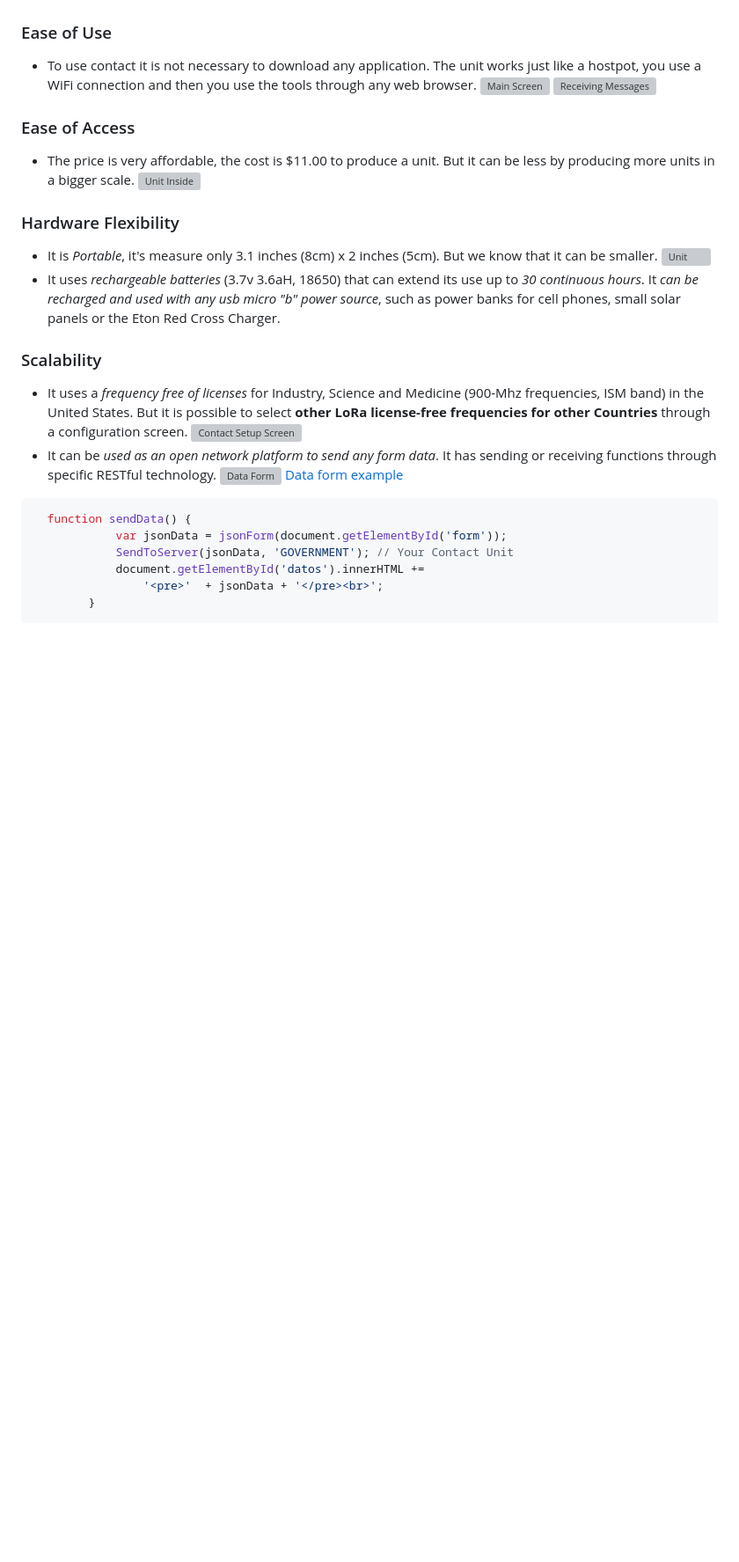
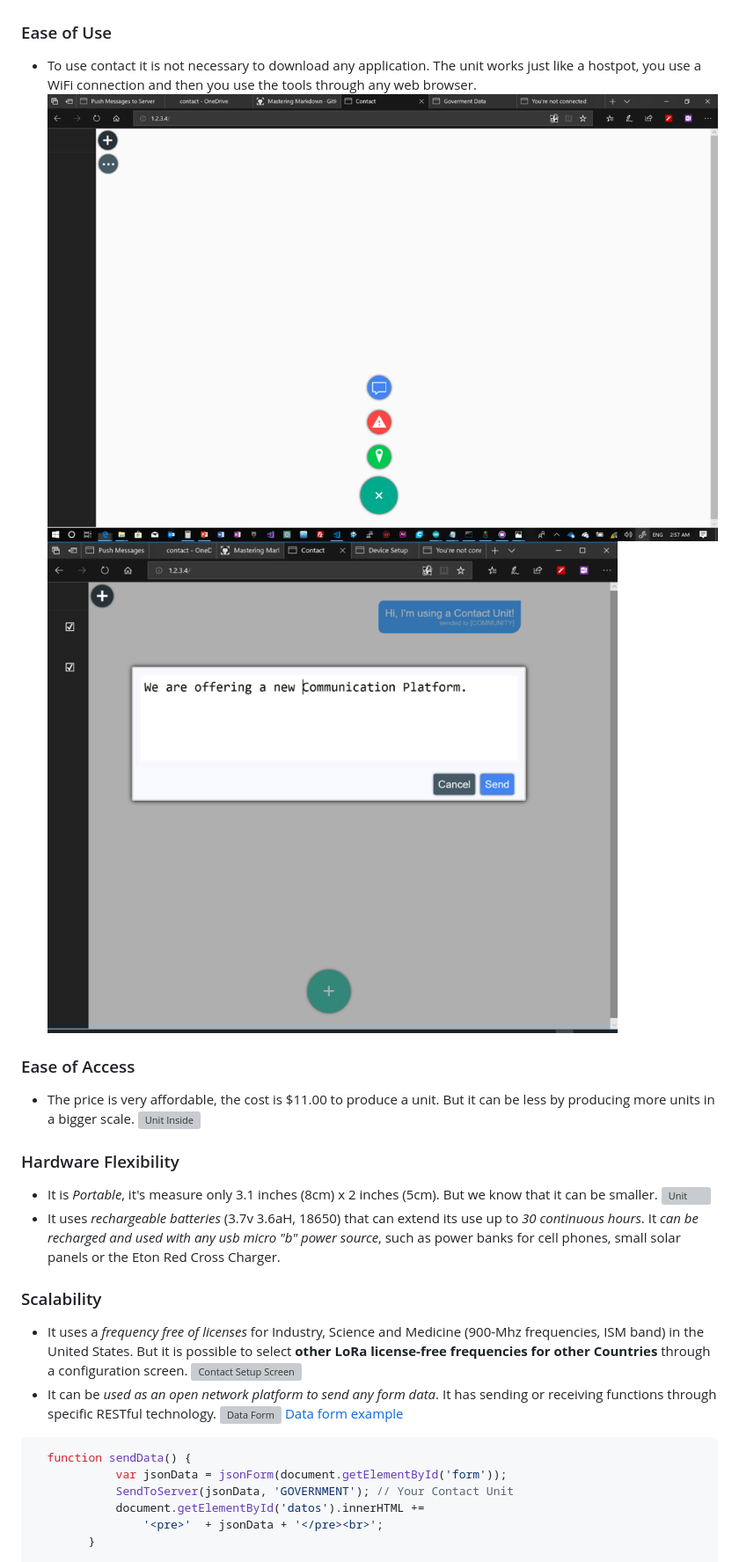
Before and after one commit to Contact-Platform/Contact, a Markdown page: README.md, the part around the change printed below. Shown: that part at 88% size. Rendered like a GitHub page; pictures changed too: Platform/images/main-interface-use.png (added); blank space fills up the shorter version; grey boxes are pictures that could not be loaded.

Commit message:
Update images

```diff
--- a/README.md
+++ b/README.md
@@ -36,8 +36,8 @@ Well-conceived and effectively delivered emergency messages can help ensure publ
 
 ### Ease of Use
 - To use contact it is not necessary to download any application. The unit works just like a hostpot, you use a WiFi connection and then you use the tools through any web browser.
-![Main Screen](/Platform/images/group-msg-00.png)
-![Receiving Messages](/Platform/images/group-msg-02.png)
+![Main Screen](/Platform/images/main-interface.png)
+![Receiving Messages](/Platform/images/main-interface-use.png)
 
 ### Ease of Access
 - The price is very affordable, the cost is $11.00 to produce a unit. But it can be less by producing more units in a bigger scale.
```
Also changed, not shown: other parts of README.md (+1 -1 lines), 2 other files.
